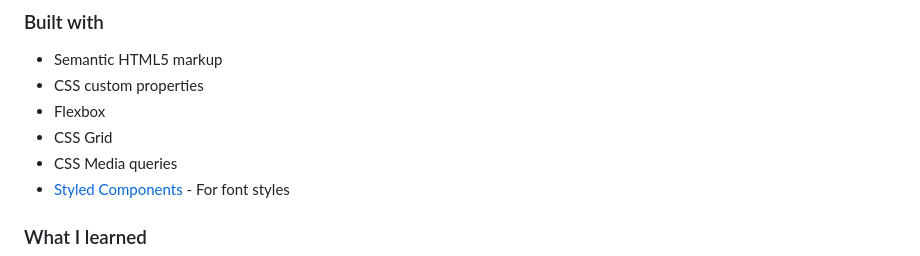
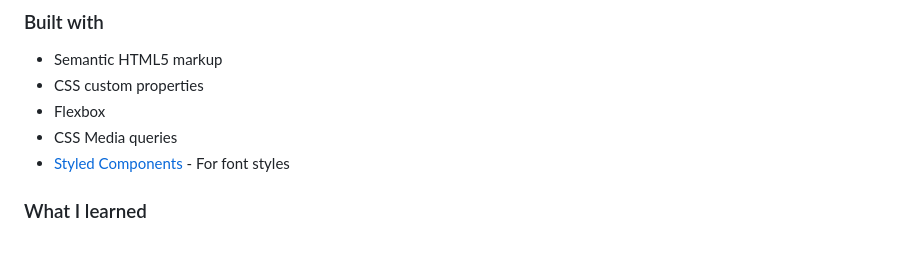
Before and after one commit to ElijahOluwasegun/qr-code-component-main, a Markdown page: README.md, the part around the change. Drawn GitHub-style.

Commit message:
Update My Process section - built with

```diff
--- a/README.md
+++ b/README.md
@@ -37,7 +37,6 @@ I started by creating the basic HTML structure.
 - Semantic HTML5 markup
 - CSS custom properties
 - Flexbox
-- CSS Grid
 - CSS Media queries
 - [Styled Components](https://fonts.google.com/) - For font styles
 
```
